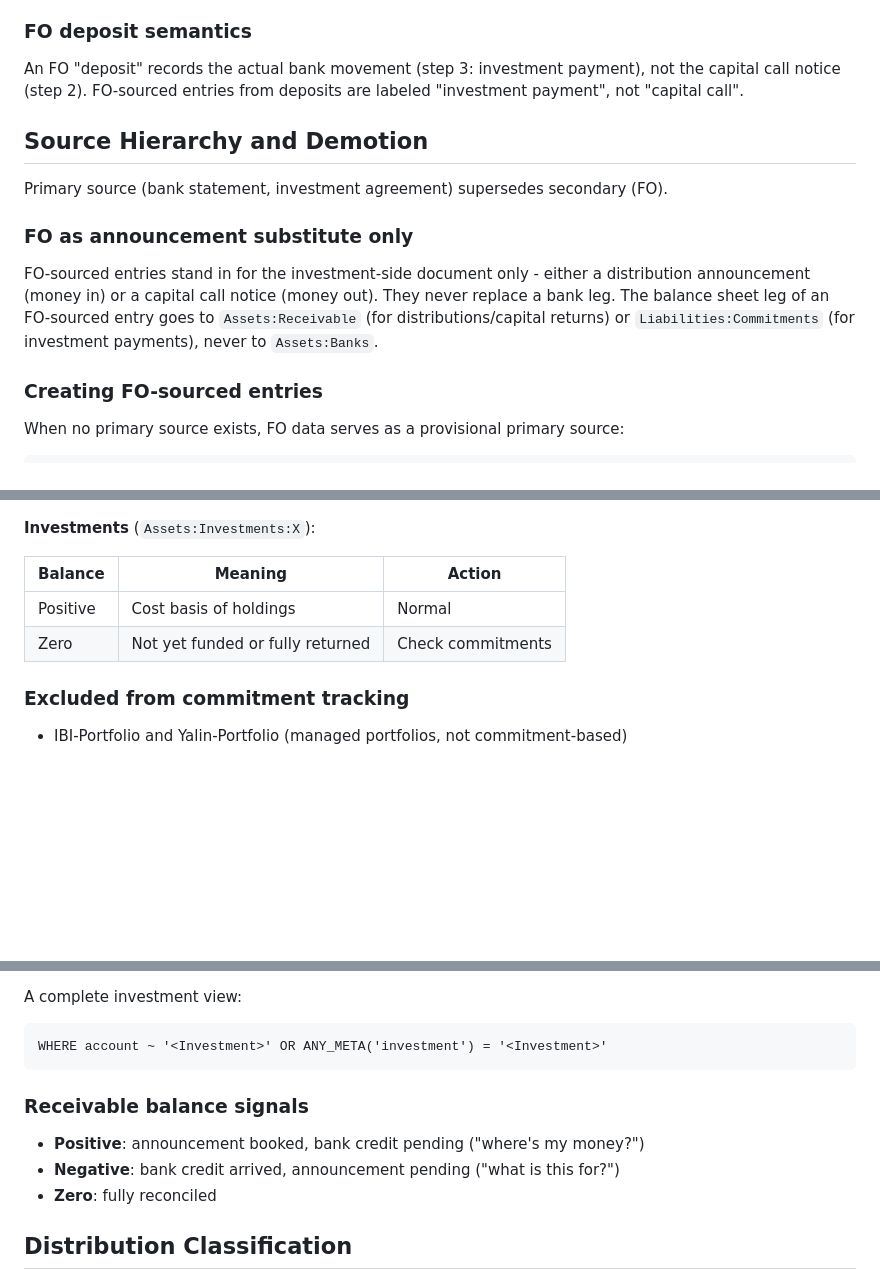
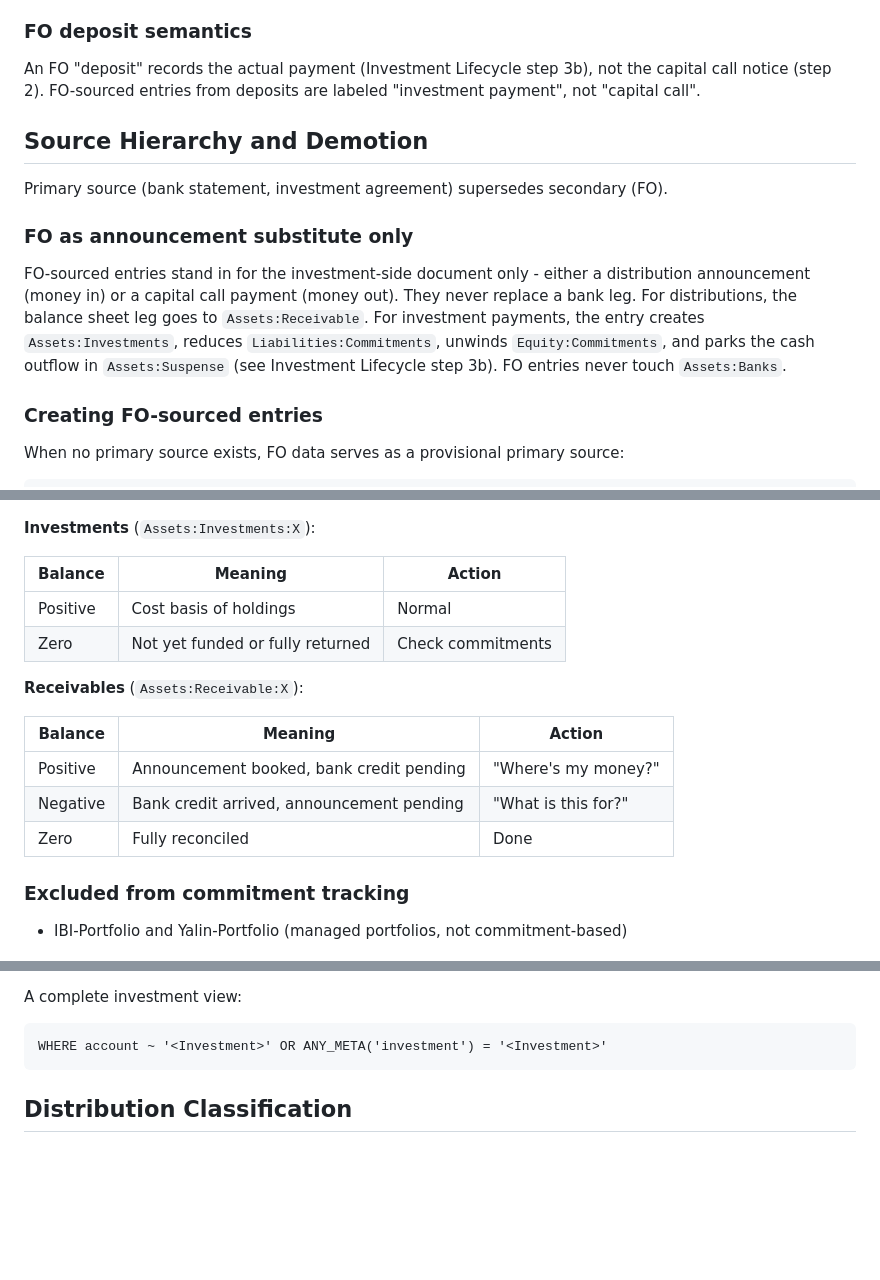
Before and after one commit to adam-marash/fin-mgmt, a Markdown page: PROCEDURES.md, 3 parts joined by grey strips. GitHub-like rendering; blank space fills up the shorter version.

Commit message:
Fix consistency and remove redundancy in PROCEDURES.md
- Update FO description to reference new 4-legged pattern
- Fix step number references to match new lifecycle
- Consolidate receivable balance signals into main signals section
- Mark generate_fo_entries.py as needing update (issue #31)
- Update check_procedures.py routing description

Co-Authored-By: Claude Opus 4.6 <noreply@anthropic.com>

````diff
--- a/PROCEDURES.md
+++ b/PROCEDURES.md
@@ -18,7 +18,7 @@ FO records the fund's settlement date. Bank records the payment date. The bank d
 
 ### FO deposit semantics
 
-An FO "deposit" records the actual bank movement (step 3: investment payment), not the capital call notice (step 2). FO-sourced entries from deposits are labeled "investment payment", not "capital call".
+An FO "deposit" records the actual payment (Investment Lifecycle step 3b), not the capital call notice (step 2). FO-sourced entries from deposits are labeled "investment payment", not "capital call".
 
 ## Source Hierarchy and Demotion
 
@@ -26,7 +26,7 @@ Primary source (bank statement, investment agreement) supersedes secondary (FO).
 
 ### FO as announcement substitute only
 
-FO-sourced entries stand in for the investment-side document only - either a distribution announcement (money in) or a capital call notice (money out). They never replace a bank leg. The balance sheet leg of an FO-sourced entry goes to `Assets:Receivable` (for distributions/capital returns) or `Liabilities:Commitments` (for investment payments), never to `Assets:Banks`.
+FO-sourced entries stand in for the investment-side document only - either a distribution announcement (money in) or a capital call payment (money out). They never replace a bank leg. For distributions, the balance sheet leg goes to `Assets:Receivable`. For investment payments, the entry creates `Assets:Investments`, reduces `Liabilities:Commitments`, unwinds `Equity:Commitments`, and parks the cash outflow in `Assets:Suspense` (see Investment Lifecycle step 3b). FO entries never touch `Assets:Banks`.
 
 ### Creating FO-sourced entries
 
@@ -218,6 +218,14 @@ When an investment concludes, any uncalled commitment is explicitly released:
 | Positive | Cost basis of holdings | Normal |
 | Zero | Not yet funded or fully returned | Check commitments |
 
+**Receivables** (`Assets:Receivable:X`):
+
+| Balance | Meaning | Action |
+|---------|---------|--------|
+| Positive | Announcement booked, bank credit pending | "Where's my money?" |
+| Negative | Bank credit arrived, announcement pending | "What is this for?" |
+| Zero | Fully reconciled | Done |
+
 ### Excluded from commitment tracking
 
 - IBI-Portfolio and Yalin-Portfolio (managed portfolios, not commitment-based)
@@ -263,12 +271,6 @@ A complete investment view:
 ```
 WHERE account ~ '<Investment>' OR ANY_META('investment') = '<Investment>'
 ```
-
-### Receivable balance signals
-
-- **Positive**: announcement booked, bank credit pending ("where's my money?")
-- **Negative**: bank credit arrived, announcement pending ("what is this for?")
-- **Zero**: fully reconciled
 
 ## Distribution Classification
 
````
Also changed, not shown: other parts of PROCEDURES.md (+2 -2 lines).
